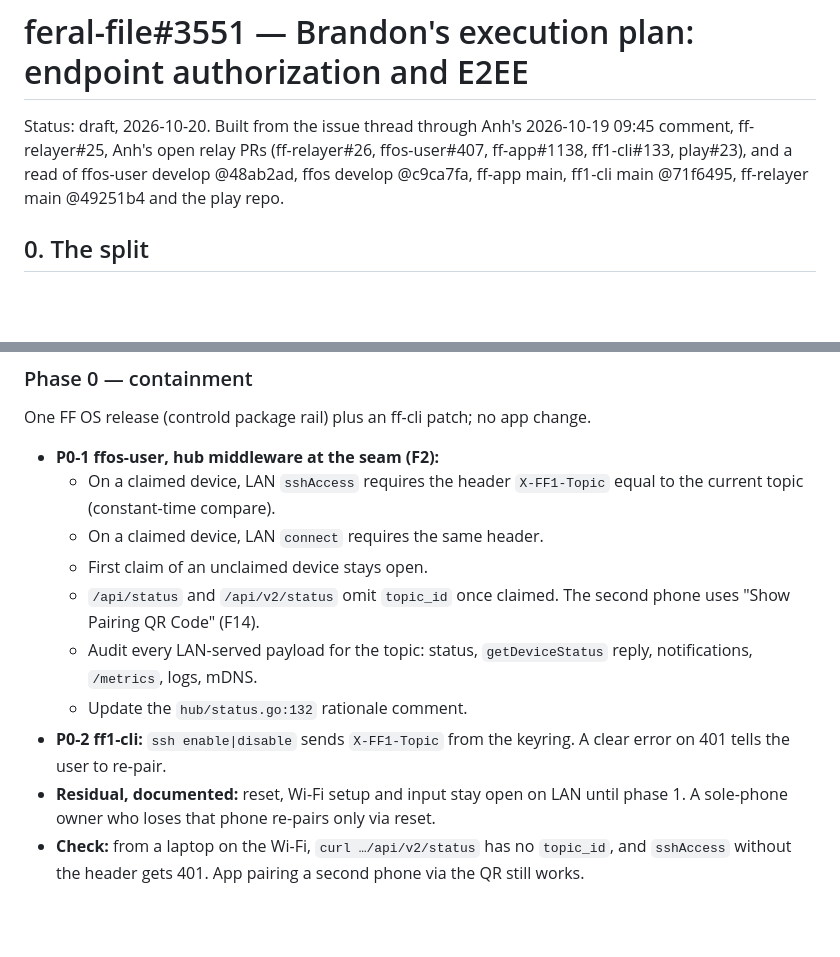
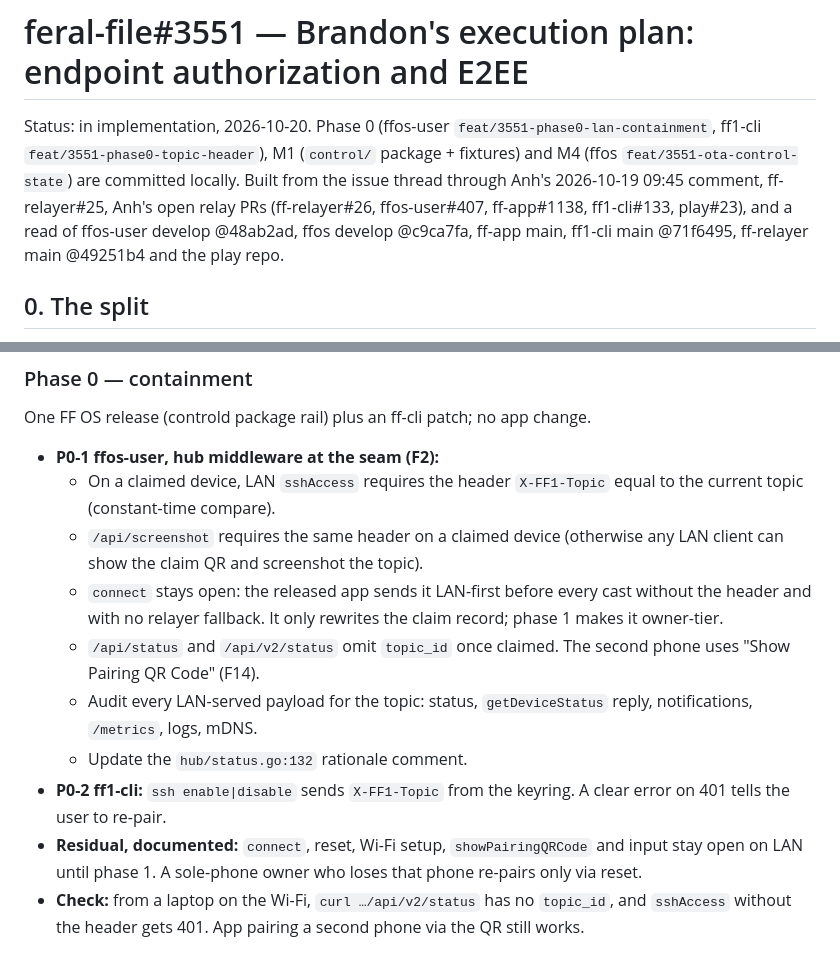
Before and after one commit to feral-file/ffos-user, a Markdown page: docs/plans/3551-controller-auth.md, 2 parts joined by grey strips. Rendered like a GitHub page; blank space fills up the shorter version.

Commit message:
docs(3551): phase 0 leaves connect open; record implementation status
Co-Authored-By: Claude Opus 5.5 <noreply@anthropic.com>

```diff
--- a/docs/plans/3551-controller-auth.md
+++ b/docs/plans/3551-controller-auth.md
@@ -1,6 +1,6 @@
 # feral-file#3551 — Brandon's execution plan: endpoint authorization and E2EE
 
-Status: draft, 2026-10-20. Built from the issue thread through Anh's 2026-10-19 09:45 comment, ff-relayer#25, Anh's open relay PRs (ff-relayer#26, ffos-user#407, ff-app#1138, ff1-cli#133, play#23), and a read of ffos-user develop @48ab2ad, ffos develop @c9ca7fa, ff-app main, ff1-cli main @71f6495, ff-relayer main @49251b4 and the play repo.
+Status: in implementation, 2026-10-20. Phase 0 (ffos-user `feat/3551-phase0-lan-containment`, ff1-cli `feat/3551-phase0-topic-header`), M1 (`control/` package + fixtures) and M4 (ffos `feat/3551-ota-control-state`) are committed locally. Built from the issue thread through Anh's 2026-10-19 09:45 comment, ff-relayer#25, Anh's open relay PRs (ff-relayer#26, ffos-user#407, ff-app#1138, ff1-cli#133, play#23), and a read of ffos-user develop @48ab2ad, ffos develop @c9ca7fa, ff-app main, ff1-cli main @71f6495, ff-relayer main @49251b4 and the play repo.
 
 ## 0. The split
 
@@ -147,13 +147,13 @@ One FF OS release (controld package rail) plus an ff-cli patch; no app change.
 
 - **P0-1 ffos-user, hub middleware at the seam (F2):**
   - On a claimed device, LAN `sshAccess` requires the header `X-FF1-Topic` equal to the current topic (constant-time compare).
-  - On a claimed device, LAN `connect` requires the same header.
-  - First claim of an unclaimed device stays open.
+  - `/api/screenshot` requires the same header on a claimed device (otherwise any LAN client can show the claim QR and screenshot the topic).
+  - `connect` stays open: the released app sends it LAN-first before every cast without the header and with no relayer fallback. It only rewrites the claim record; phase 1 makes it owner-tier.
   - `/api/status` and `/api/v2/status` omit `topic_id` once claimed. The second phone uses "Show Pairing QR Code" (F14).
   - Audit every LAN-served payload for the topic: status, `getDeviceStatus` reply, notifications, `/metrics`, logs, mDNS.
   - Update the `hub/status.go:132` rationale comment.
 - **P0-2 ff1-cli:** `ssh enable|disable` sends `X-FF1-Topic` from the keyring. A clear error on 401 tells the user to re-pair.
-- **Residual, documented:** reset, Wi-Fi setup and input stay open on LAN until phase 1. A sole-phone owner who loses that phone re-pairs only via reset.
+- **Residual, documented:** `connect`, reset, Wi-Fi setup, `showPairingQRCode` and input stay open on LAN until phase 1. A sole-phone owner who loses that phone re-pairs only via reset.
 - **Check:** from a laptop on the Wi-Fi, `curl …/api/v2/status` has no `topic_id`, and `sshAccess` without the header gets 401. App pairing a second phone via the QR still works.
 
 ### Phase 1 — protocol
```
